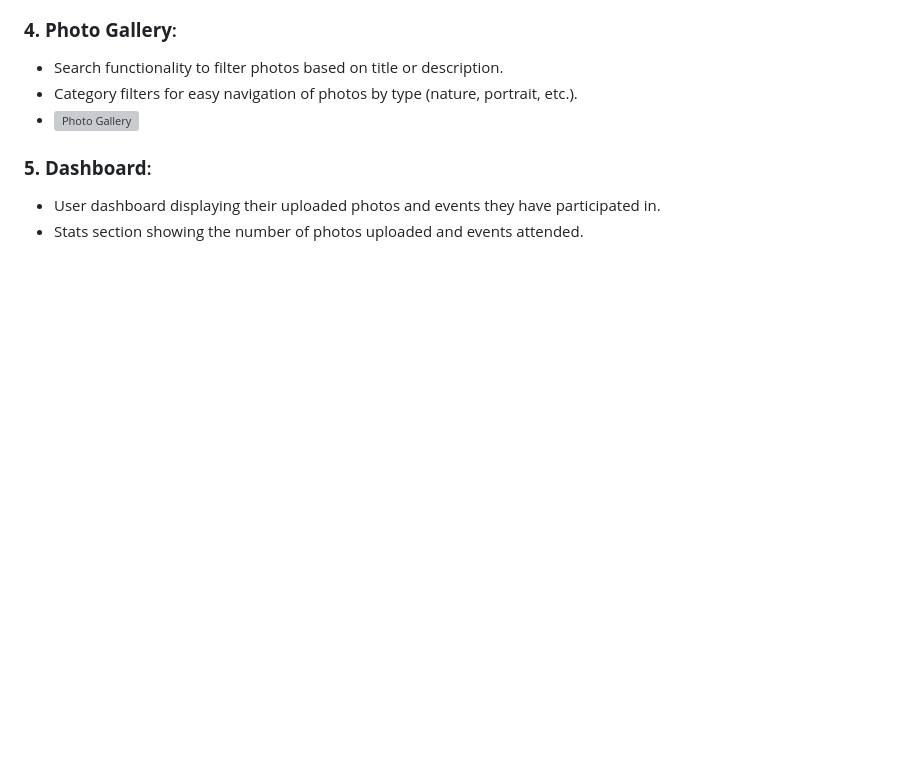
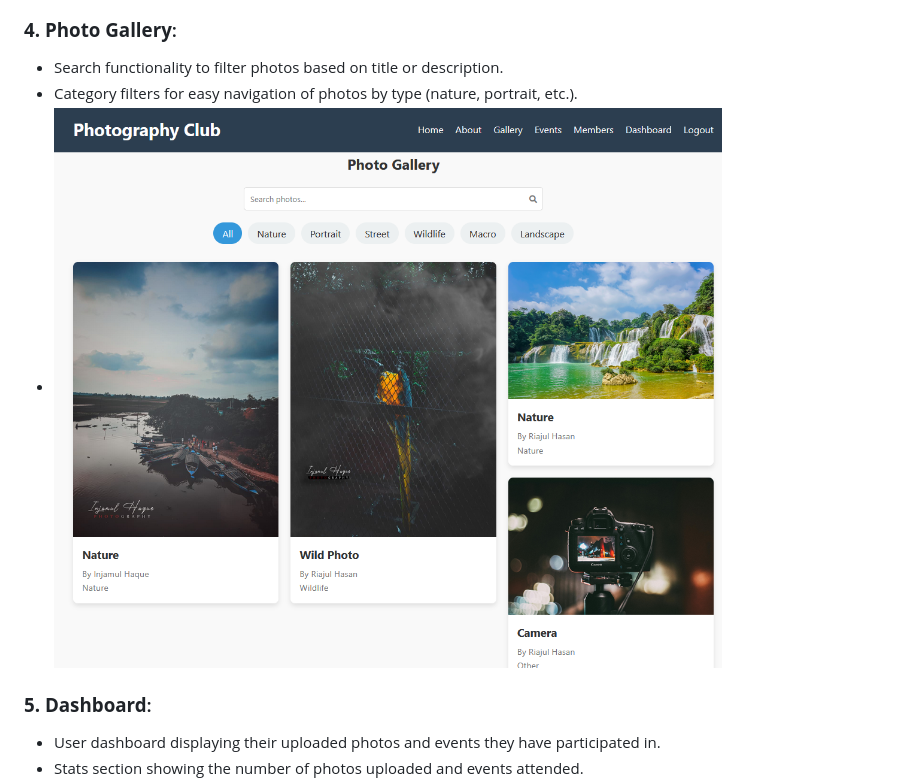
Before and after one commit to Riajul-56/Photography_Club, a Markdown page: README.md, the part around the change. Rendered like a GitHub page; blank space fills up the shorter version; grey boxes are pictures that could not be loaded.

Commit message:
Update photo gallery image link in README for accurate representation

```diff
--- a/README.md
+++ b/README.md
@@ -64,7 +64,7 @@ The **Photography Club** project is a web-based platform designed for photograph
 ### **4. Photo Gallery**:
    - Search functionality to filter photos based on title or description.
    - Category filters for easy navigation of photos by type (nature, portrait, etc.).
-   - ![Photo Gallery](images/photo-gallery.png)
+   - ![Photo Gallery](https://github.com/Riajul-56/Photography_Club/blob/main/Gallary.png)
 
 ### **5. Dashboard**:
    - User dashboard displaying their uploaded photos and events they have participated in.
```
